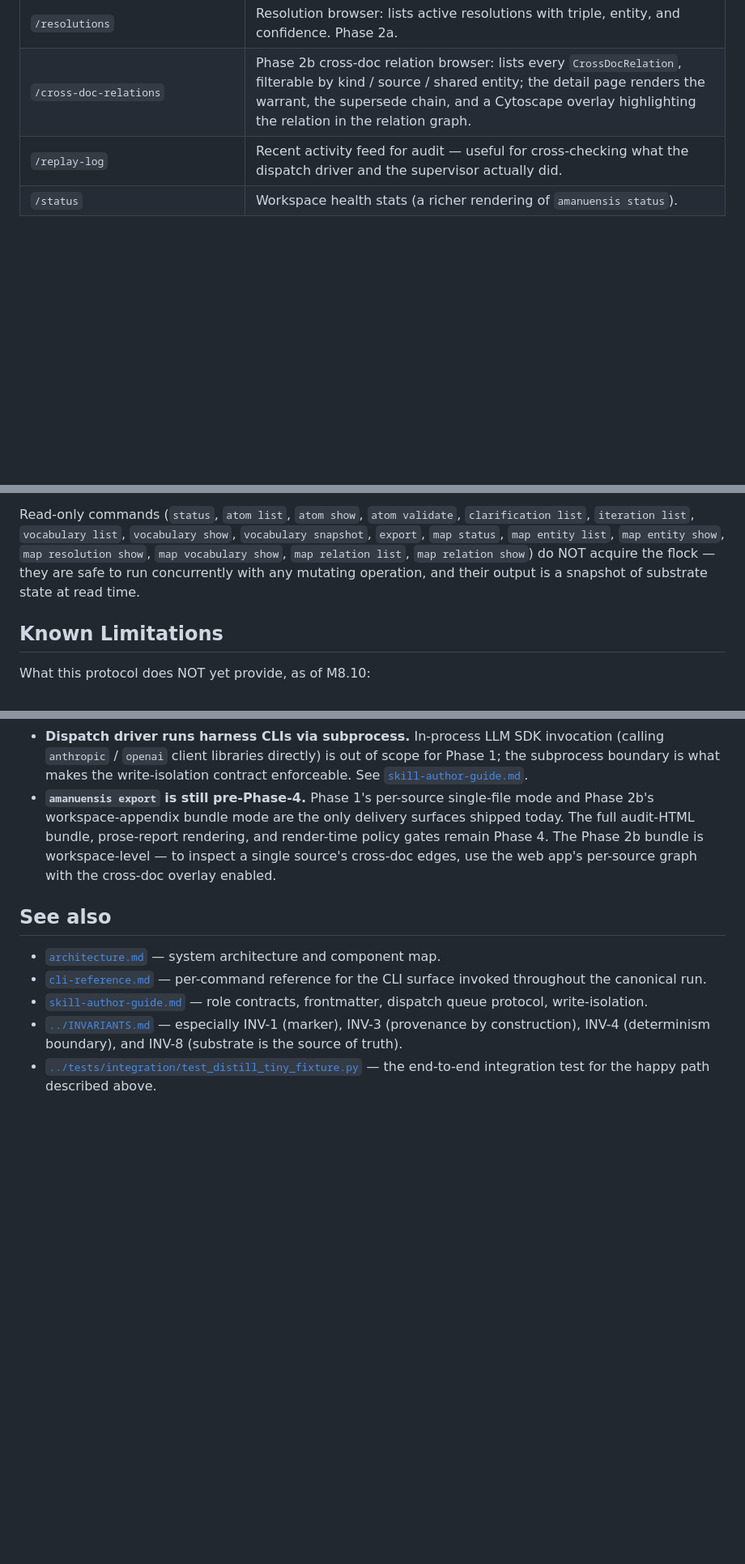
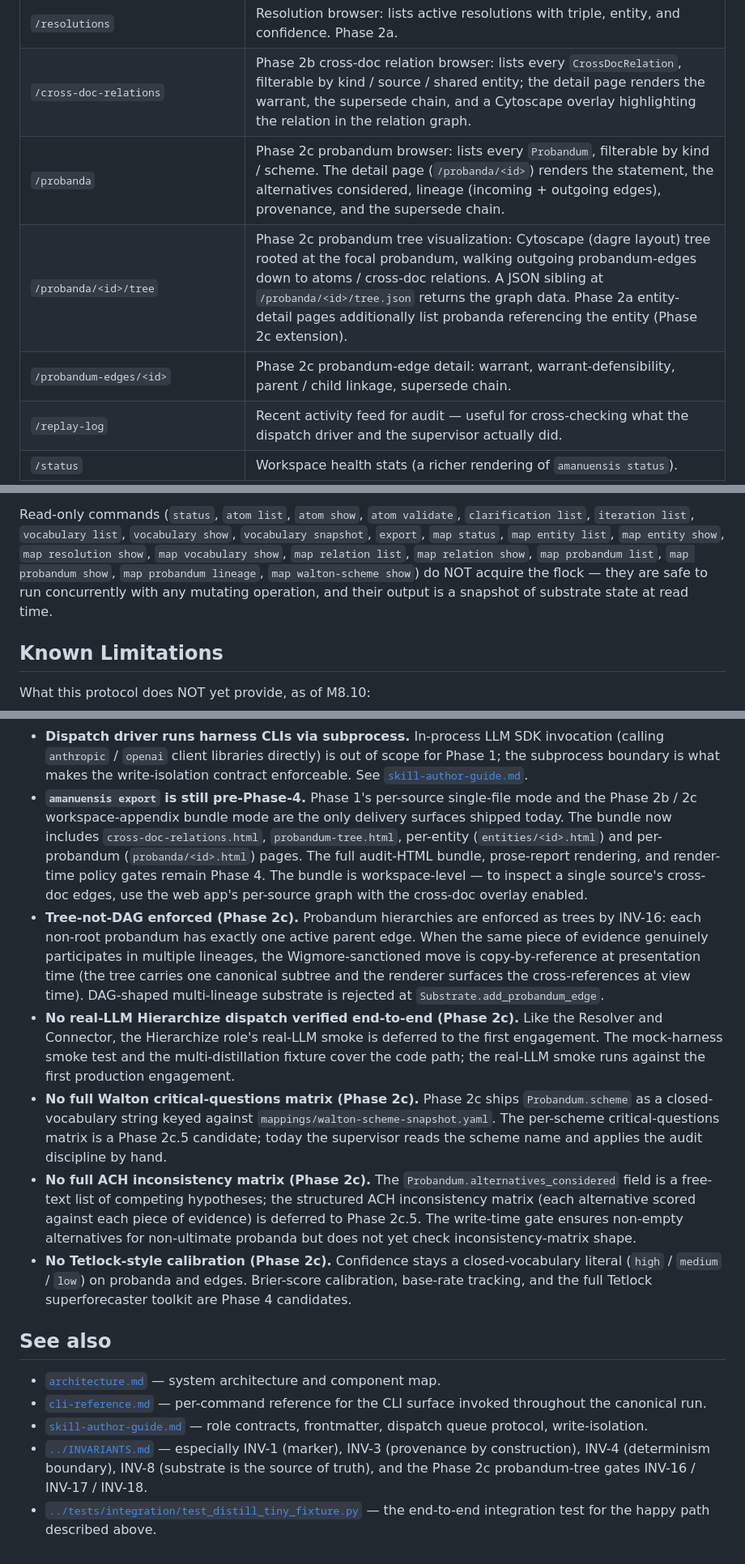
Before and after one commit to dave-schmidt-dev/amanuensis, a Markdown page: docs/supervision-protocol.md, 3 parts joined by grey strips. Shown at 81% size. Rendered like a GitHub page; blank space fills up the shorter version.

Commit message:
docs: supervision-protocol.md Phase 2c additions [T12.6]

```diff
--- a/docs/supervision-protocol.md
+++ b/docs/supervision-protocol.md
@@ -193,6 +232,9 @@ interchangeably without race risk.
 | `/entities` | Entity browser: lists canonical entities with kind, canonical name, and alias count. Phase 2a; Phase 2b extends the detail page with a "Cross-doc edges touching this entity" section. |
 | `/resolutions` | Resolution browser: lists active resolutions with triple, entity, and confidence. Phase 2a. |
 | `/cross-doc-relations` | Phase 2b cross-doc relation browser: lists every `CrossDocRelation`, filterable by kind / source / shared entity; the detail page renders the warrant, the supersede chain, and a Cytoscape overlay highlighting the relation in the relation graph. |
+| `/probanda` | Phase 2c probandum browser: lists every `Probandum`, filterable by kind / scheme. The detail page (`/probanda/<id>`) renders the statement, the alternatives considered, lineage (incoming + outgoing edges), provenance, and the supersede chain. |
+| `/probanda/<id>/tree` | Phase 2c probandum tree visualization: Cytoscape (dagre layout) tree rooted at the focal probandum, walking outgoing probandum-edges down to atoms / cross-doc relations. A JSON sibling at `/probanda/<id>/tree.json` returns the graph data. Phase 2a entity-detail pages additionally list probanda referencing the entity (Phase 2c extension). |
+| `/probandum-edges/<id>` | Phase 2c probandum-edge detail: warrant, warrant-defensibility, parent / child linkage, supersede chain. |
 | `/replay-log` | Recent activity feed for audit — useful for cross-checking what the dispatch driver and the supervisor actually did. |
 | `/status` | Workspace health stats (a richer rendering of `amanuensis status`). |
 
@@ -250,10 +292,11 @@ Read-only commands (`status`, `atom list`, `atom show`, `atom
 validate`, `clarification list`, `iteration list`, `vocabulary list`,
 `vocabulary show`, `vocabulary snapshot`, `export`, `map status`,
 `map entity list`, `map entity show`, `map resolution show`,
-`map vocabulary show`, `map relation list`, `map relation show`) do
-NOT acquire the flock — they are safe to run concurrently with any
-mutating operation, and their output is a snapshot of substrate state
-at read time.
+`map vocabulary show`, `map relation list`, `map relation show`,
+`map probandum list`, `map probandum show`, `map probandum lineage`,
+`map walton-scheme show`) do NOT acquire the flock — they are safe to
+run concurrently with any mutating operation, and their output is a
+snapshot of substrate state at read time.
 
 ## Known Limitations
 
@@ -281,12 +324,45 @@ What this protocol does NOT yet provide, as of M8.10:
   what makes the write-isolation contract enforceable. See
   [`skill-author-guide.md`](./skill-author-guide.md#write-isolation-contract).
 - **`amanuensis export` is still pre-Phase-4.** Phase 1's per-source
-  single-file mode and Phase 2b's workspace-appendix bundle mode are
-  the only delivery surfaces shipped today. The full audit-HTML
-  bundle, prose-report rendering, and render-time policy gates remain
-  Phase 4. The Phase 2b bundle is workspace-level — to inspect a
-  single source's cross-doc edges, use the web app's per-source graph
-  with the cross-doc overlay enabled.
+  single-file mode and the Phase 2b / 2c workspace-appendix bundle
+  mode are the only delivery surfaces shipped today. The bundle now
+  includes `cross-doc-relations.html`, `probandum-tree.html`,
+  per-entity (`entities/<id>.html`) and per-probandum
+  (`probanda/<id>.html`) pages. The full audit-HTML bundle,
+  prose-report rendering, and render-time policy gates remain
+  Phase 4. The bundle is workspace-level — to inspect a single source's
+  cross-doc edges, use the web app's per-source graph with the
+  cross-doc overlay enabled.
+- **Tree-not-DAG enforced (Phase 2c).** Probandum hierarchies are
+  enforced as trees by INV-16: each non-root probandum has exactly
+  one active parent edge. When the same piece of evidence genuinely
+  participates in multiple lineages, the Wigmore-sanctioned move is
+  copy-by-reference at presentation time (the tree carries one
+  canonical subtree and the renderer surfaces the cross-references at
+  view time). DAG-shaped multi-lineage substrate is rejected at
+  `Substrate.add_probandum_edge`.
+- **No real-LLM Hierarchize dispatch verified end-to-end (Phase 2c).**
+  Like the Resolver and Connector, the Hierarchize role's real-LLM
+  smoke is deferred to the first engagement. The mock-harness smoke
+  test and the multi-distillation fixture cover the code path; the
+  real-LLM smoke runs against the first production engagement.
+- **No full Walton critical-questions matrix (Phase 2c).** Phase 2c
+  ships `Probandum.scheme` as a closed-vocabulary string keyed
+  against `mappings/walton-scheme-snapshot.yaml`. The per-scheme
+  critical-questions matrix is a Phase 2c.5 candidate; today the
+  supervisor reads the scheme name and applies the audit discipline
+  by hand.
+- **No full ACH inconsistency matrix (Phase 2c).** The
+  `Probandum.alternatives_considered` field is a free-text list of
+  competing hypotheses; the structured ACH inconsistency matrix
+  (each alternative scored against each piece of evidence) is
+  deferred to Phase 2c.5. The write-time gate ensures non-empty
+  alternatives for non-ultimate probanda but does not yet check
+  inconsistency-matrix shape.
+- **No Tetlock-style calibration (Phase 2c).** Confidence stays a
+  closed-vocabulary literal (`high` / `medium` / `low`) on probanda
+  and edges. Brier-score calibration, base-rate tracking, and the
+  full Tetlock superforecaster toolkit are Phase 4 candidates.
 
 ## See also
 
@@ -298,7 +374,8 @@ What this protocol does NOT yet provide, as of M8.10:
   frontmatter, dispatch queue protocol, write-isolation.
 - [`../INVARIANTS.md`](../INVARIANTS.md) — especially INV-1 (marker),
   INV-3 (provenance by construction), INV-4 (determinism boundary),
-  and INV-8 (substrate is the source of truth).
+  INV-8 (substrate is the source of truth), and the Phase 2c
+  probandum-tree gates INV-16 / INV-17 / INV-18.
 - [`../tests/integration/test_distill_tiny_fixture.py`](../tests/integration/test_distill_tiny_fixture.py)
   — the end-to-end integration test for the happy path described
   above.
```
Also changed, not shown: other parts of docs/supervision-protocol.md (+42 -3 lines).
